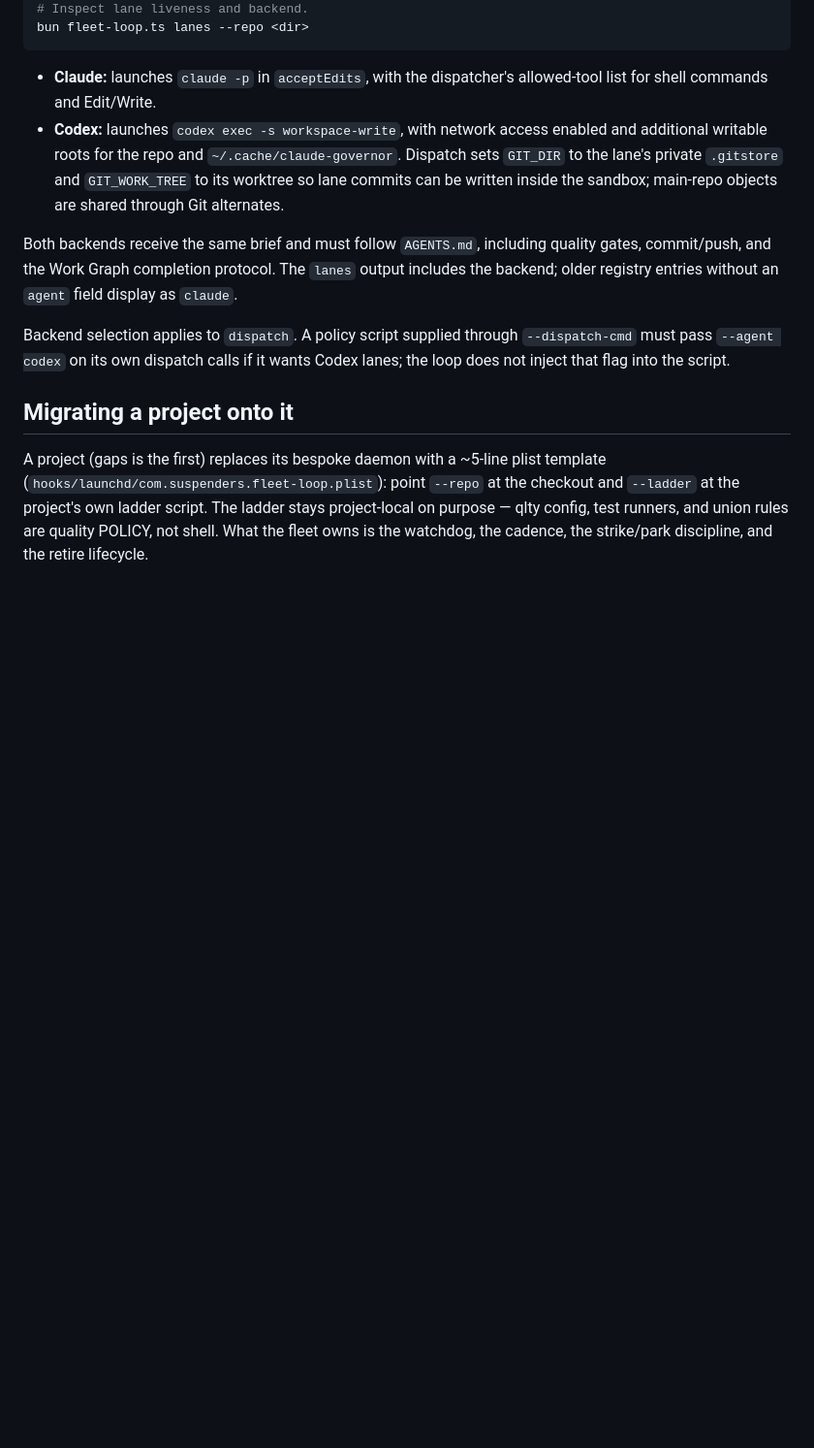
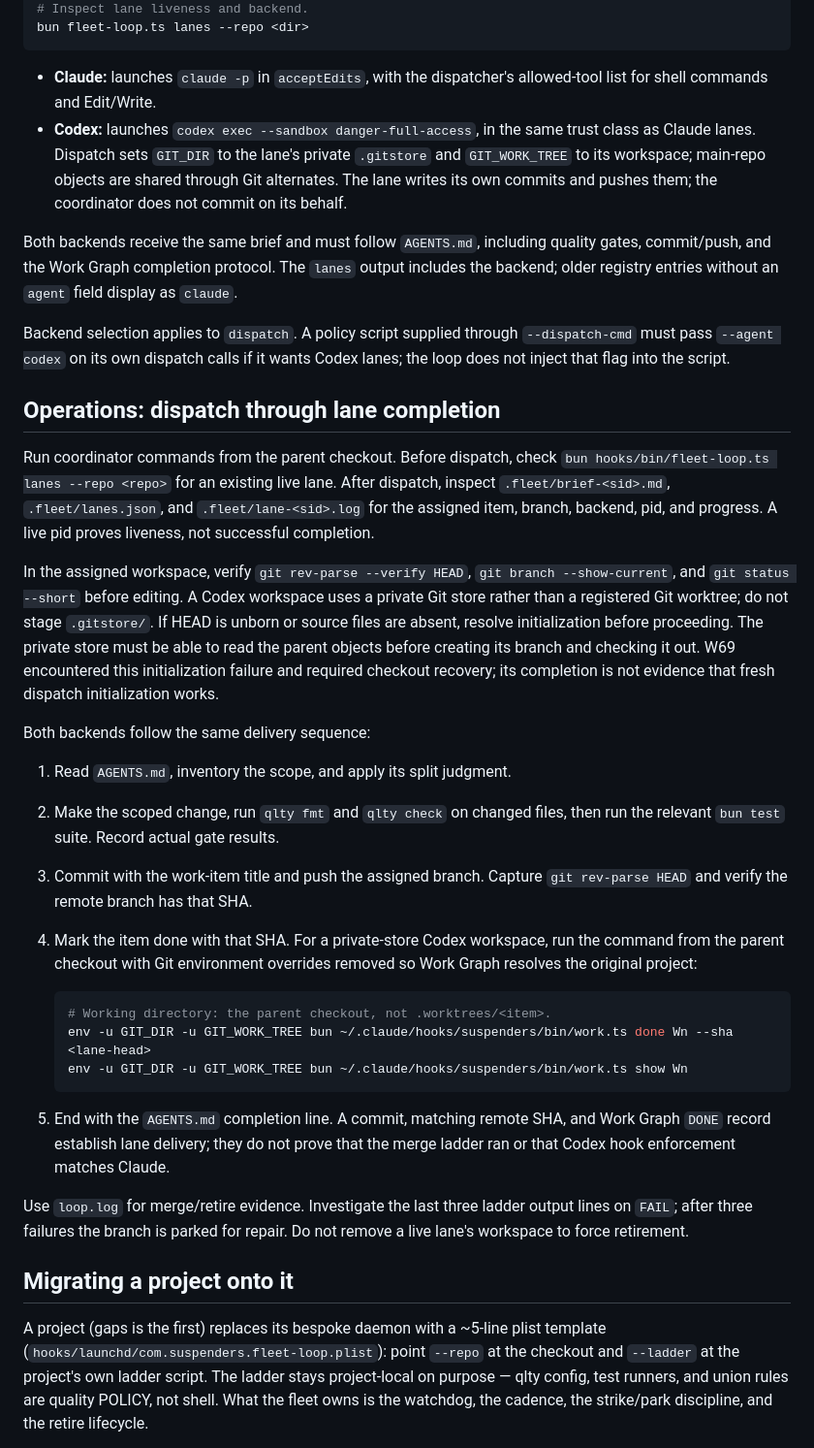
Before and after one commit to klh/suspenders, a Markdown page: docs/fleet-loop.md, the part around the change. Shown at 97% size. Drawn GitHub-style; blank space fills up the shorter version.

Commit message:
codex lane equivalence proof: fleet-loop docs ops section, lane-committed end to end

````diff
--- a/docs/fleet-loop.md
+++ b/docs/fleet-loop.md
@@ -74,12 +74,11 @@ bun fleet-loop.ts lanes --repo <dir>
 
 - **Claude:** launches `claude -p` in `acceptEdits`, with the dispatcher's
   allowed-tool list for shell commands and Edit/Write.
-- **Codex:** launches `codex exec -s workspace-write`, with network access
-  enabled and additional writable roots for the repo and
-  `~/.cache/claude-governor`. Dispatch sets `GIT_DIR` to the lane's private
-  `.gitstore` and `GIT_WORK_TREE` to its worktree so lane commits can be
-  written inside the sandbox; main-repo objects are shared through Git
-  alternates.
+- **Codex:** launches `codex exec --sandbox danger-full-access`, in the same
+  trust class as Claude lanes. Dispatch sets `GIT_DIR` to the lane's private
+  `.gitstore` and `GIT_WORK_TREE` to its workspace; main-repo objects are
+  shared through Git alternates. The lane writes its own commits and pushes
+  them; the coordinator does not commit on its behalf.
 
 Both backends receive the same brief and must follow `AGENTS.md`, including
 quality gates, commit/push, and the Work Graph completion protocol. The
@@ -89,6 +88,48 @@ quality gates, commit/push, and the Work Graph completion protocol. The
 Backend selection applies to `dispatch`. A policy script supplied through
 `--dispatch-cmd` must pass `--agent codex` on its own dispatch calls if it
 wants Codex lanes; the loop does not inject that flag into the script.
+
+## Operations: dispatch through lane completion
+
+Run coordinator commands from the parent checkout. Before dispatch, check
+`bun hooks/bin/fleet-loop.ts lanes --repo <repo>` for an existing live lane.
+After dispatch, inspect `.fleet/brief-<sid>.md`, `.fleet/lanes.json`, and
+`.fleet/lane-<sid>.log` for the assigned item, branch, backend, pid, and
+progress. A live pid proves liveness, not successful completion.
+
+In the assigned workspace, verify `git rev-parse --verify HEAD`,
+`git branch --show-current`, and `git status --short` before editing. A Codex
+workspace uses a private Git store rather than a registered Git worktree;
+do not stage `.gitstore/`. If HEAD is unborn or source files are absent,
+resolve initialization before proceeding. The private store must be able
+to read the parent objects before creating its branch and checking it out.
+W69 encountered this initialization failure and required checkout recovery;
+its completion is not evidence that fresh dispatch initialization works.
+
+Both backends follow the same delivery sequence:
+
+1. Read `AGENTS.md`, inventory the scope, and apply its split judgment.
+2. Make the scoped change, run `qlty fmt` and `qlty check` on changed files,
+   then run the relevant `bun test` suite. Record actual gate results.
+3. Commit with the work-item title and push the assigned branch. Capture
+   `git rev-parse HEAD` and verify the remote branch has that SHA.
+4. Mark the item done with that SHA. For a private-store Codex workspace,
+   run the command from the parent checkout with Git environment overrides
+   removed so Work Graph resolves the original project:
+
+   ```bash
+   # Working directory: the parent checkout, not .worktrees/<item>.
+   env -u GIT_DIR -u GIT_WORK_TREE bun ~/.claude/hooks/suspenders/bin/work.ts done Wn --sha <lane-head>
+   env -u GIT_DIR -u GIT_WORK_TREE bun ~/.claude/hooks/suspenders/bin/work.ts show Wn
+   ```
+
+5. End with the `AGENTS.md` completion line. A commit, matching remote SHA,
+   and Work Graph `DONE` record establish lane delivery; they do not prove
+   that the merge ladder ran or that Codex hook enforcement matches Claude.
+
+Use `loop.log` for merge/retire evidence. Investigate the last three ladder
+output lines on `FAIL`; after three failures the branch is parked for repair.
+Do not remove a live lane's workspace to force retirement.
 
 ## Migrating a project onto it
 
````
